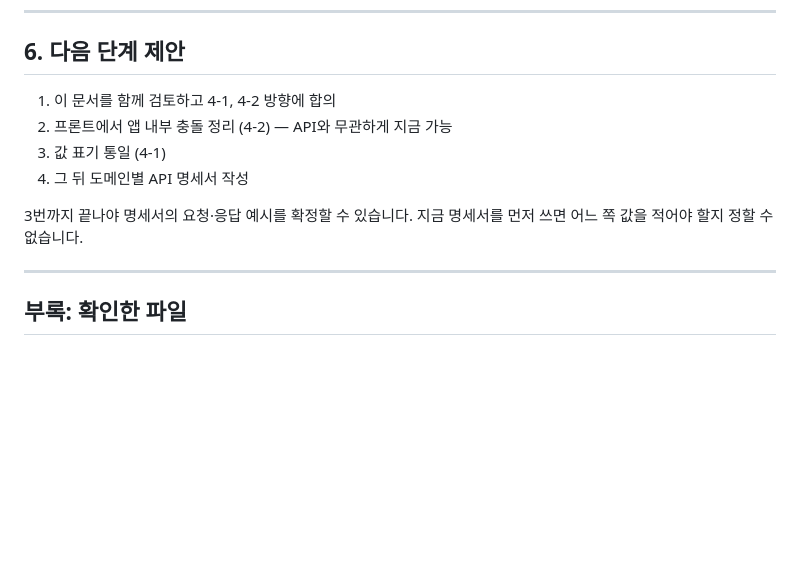
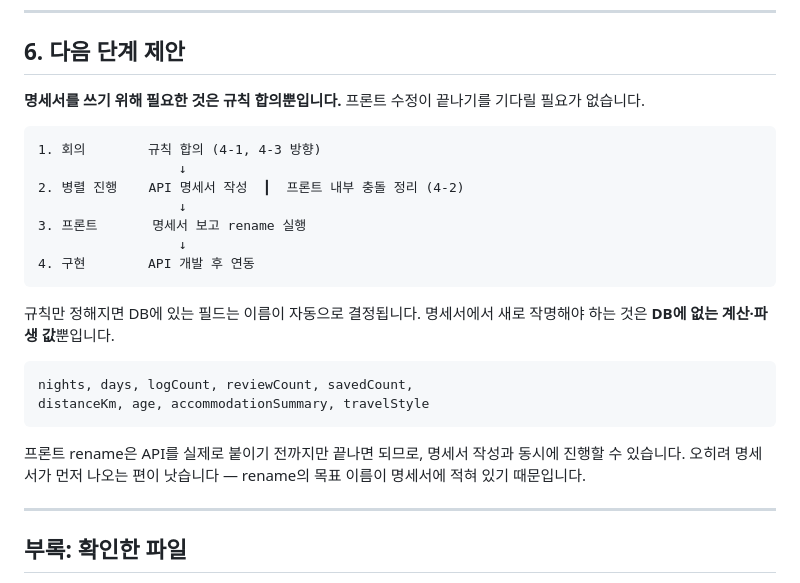
Before and after one commit to Gayoung03/omeong-gameong-knto, a Markdown page: docs/api/type-mismatch-report.md, the part around the change. Rendered like a GitHub page; blank space fills up the shorter version.

Commit message:
docs: 불일치 점검 문서의 진행 순서 정정
명세서 작성이 프론트 수정 완료를 기다릴 필요가 없음을 반영.

- 명세서에 필요한 것은 규칙 합의뿐이며, 프론트 rename과 병렬 진행 가능
- 명세서에서 새로 작명할 대상은 DB에 없는 계산·파생 값뿐임을 명시

Co-Authored-By: Claude Opus 5 <noreply@anthropic.com>

````diff
--- a/docs/api/type-mismatch-report.md
+++ b/docs/api/type-mismatch-report.md
@@ -257,13 +257,28 @@ DB     바다, 카페, 산책, 포토스팟, 체험, 휴식, 실내관광
 
 ## 6. 다음 단계 제안
 
-1. 이 문서를 함께 검토하고 4-1, 4-2 방향에 합의
-2. 프론트에서 앱 내부 충돌 정리 (4-2) — API와 무관하게 지금 가능
-3. 값 표기 통일 (4-1)
-4. 그 뒤 도메인별 API 명세서 작성
+**명세서를 쓰기 위해 필요한 것은 규칙 합의뿐입니다.** 프론트 수정이 끝나기를 기다릴 필요가 없습니다.
 
-3번까지 끝나야 명세서의 요청·응답 예시를 확정할 수 있습니다.
-지금 명세서를 먼저 쓰면 어느 쪽 값을 적어야 할지 정할 수 없습니다.
+```
+1. 회의        규칙 합의 (4-1, 4-3 방향)
+                  ↓
+2. 병렬 진행    API 명세서 작성  ┃  프론트 내부 충돌 정리 (4-2)
+                  ↓
+3. 프론트       명세서 보고 rename 실행
+                  ↓
+4. 구현        API 개발 후 연동
+```
+
+규칙만 정해지면 DB에 있는 필드는 이름이 자동으로 결정됩니다.
+명세서에서 새로 작명해야 하는 것은 **DB에 없는 계산·파생 값**뿐입니다.
+
+```text
+nights, days, logCount, reviewCount, savedCount,
+distanceKm, age, accommodationSummary, travelStyle
+```
+
+프론트 rename은 API를 실제로 붙이기 전까지만 끝나면 되므로, 명세서 작성과 동시에 진행할 수 있습니다.
+오히려 명세서가 먼저 나오는 편이 낫습니다 — rename의 목표 이름이 명세서에 적혀 있기 때문입니다.
 
 ---
 
````
